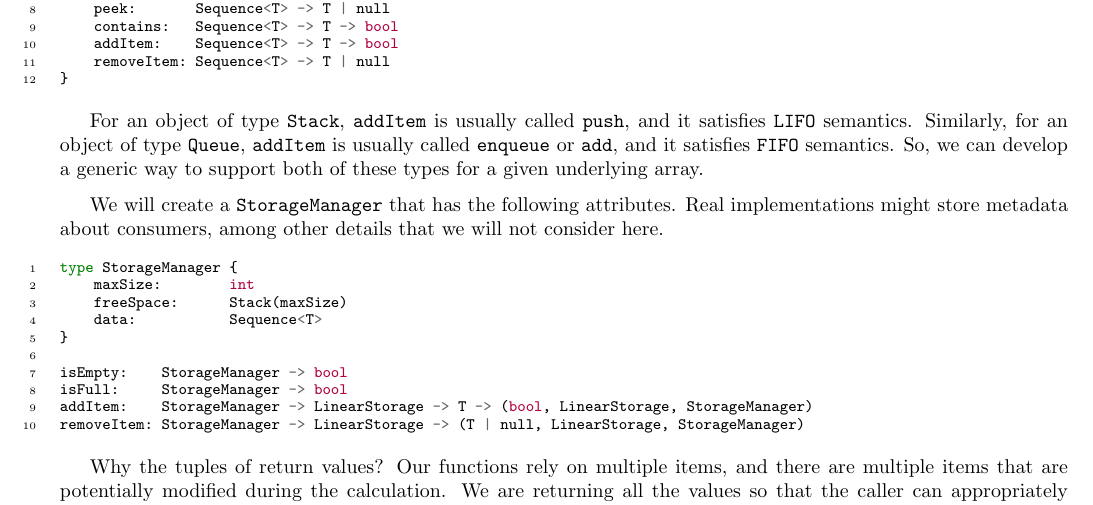
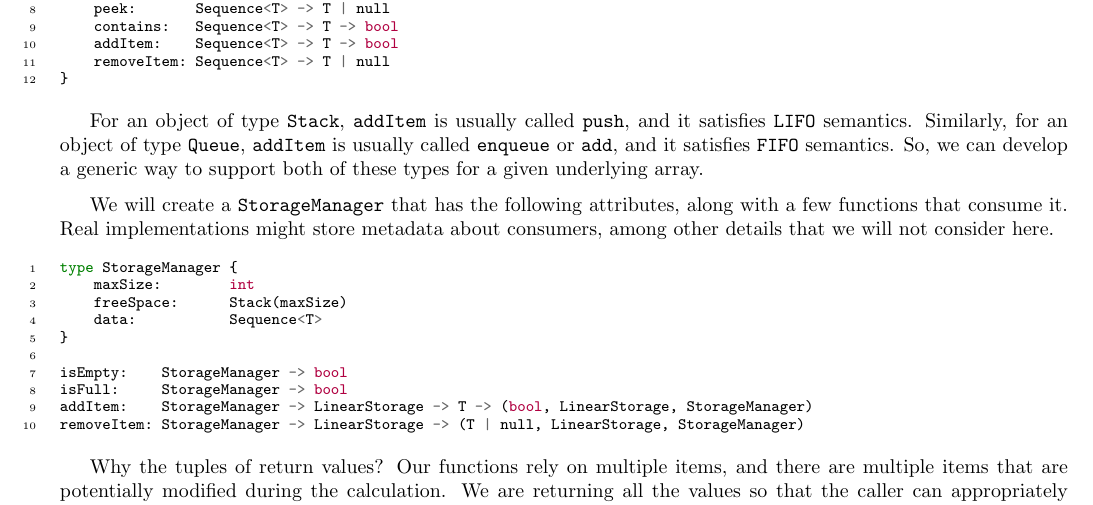
Before and after one commit to jllovet/jhu-en-605-202-su26-data-structures, a LaTeX document (module-5/JLlovetHW5.tex): part of page 3 of 5, cut so that both start at the same text. Compiled offline with pdfLaTeX.

Commit message:
Add explanatory clause

```diff
--- a/module-5/JLlovetHW5.tex
+++ b/module-5/JLlovetHW5.tex
@@ -228,7 +228,7 @@ For an object of type \texttt{Stack}, \texttt{addItem} is usually called \texttt
 
 \medskip
 
-We will create a \texttt{StorageManager} that has the following attributes. Real implementations might store metadata about consumers, among other details that we will not consider here.
+We will create a \texttt{StorageManager} that has the following attributes, along with a few functions that consume it. Real implementations might store metadata about consumers, among other details that we will not consider here.
 
 \begin{minted}[linenos,breaklines,breakanywhere=true,fontsize={\fontsize{8pt}{9pt}\selectfont}]{Go}
 type StorageManager {
```
